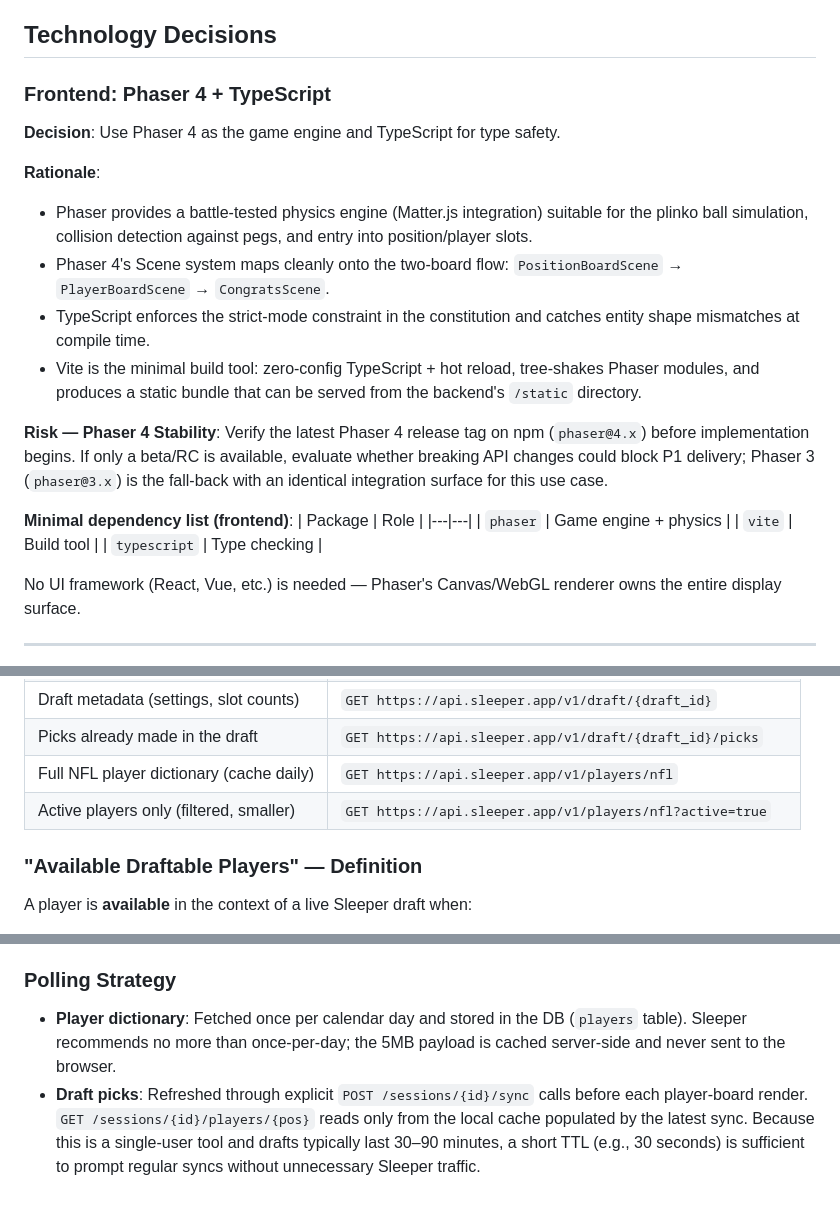
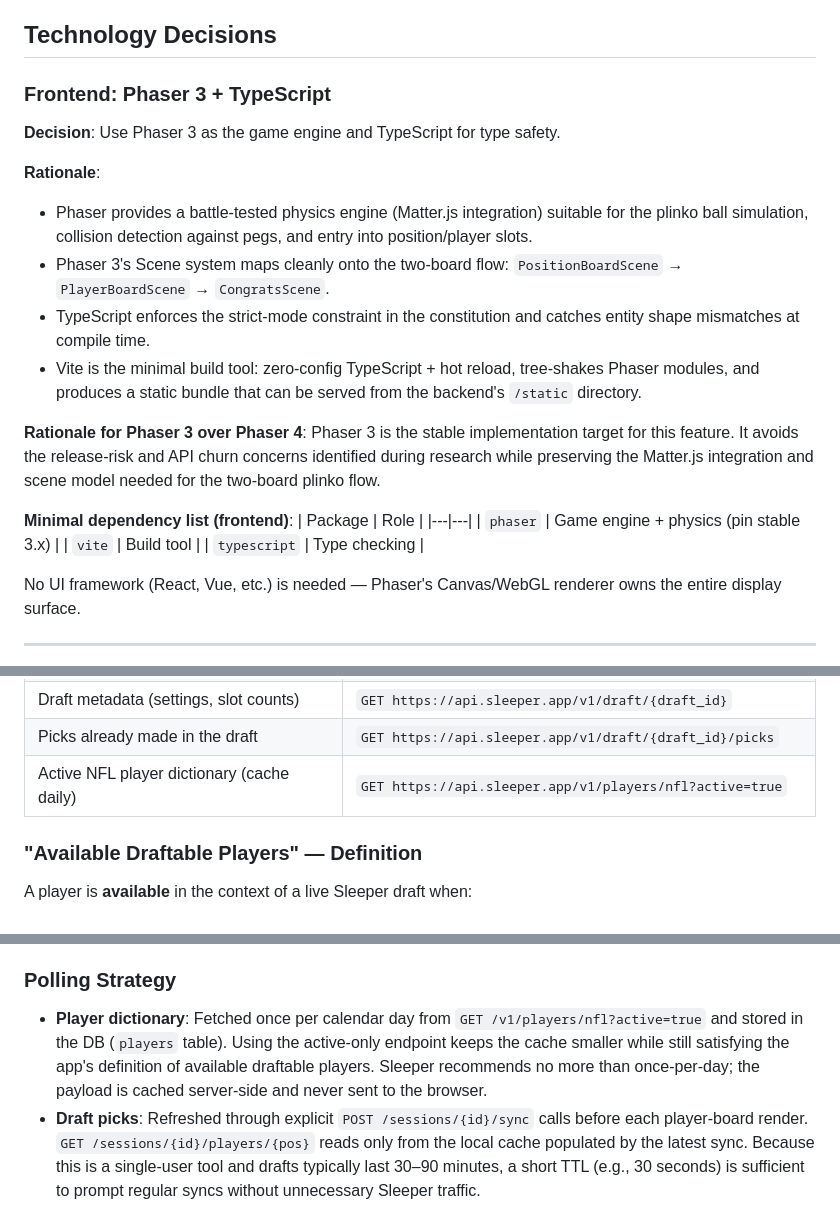
Before and after one commit to ViscousOx/fantasy-football-plinko, a Markdown page: specs/001-plinko-game-help/research.md, 3 parts joined by grey strips. Drawn GitHub-style.

```diff
--- a/specs/001-plinko-game-help/research.md
+++ b/specs/001-plinko-game-help/research.md
@@ -4,22 +4,22 @@
 
 ## Technology Decisions
 
-### Frontend: Phaser 4 + TypeScript
+### Frontend: Phaser 3 + TypeScript
 
-**Decision**: Use Phaser 4 as the game engine and TypeScript for type safety.
+**Decision**: Use Phaser 3 as the game engine and TypeScript for type safety.
 
 **Rationale**:
 - Phaser provides a battle-tested physics engine (Matter.js integration) suitable for the plinko ball simulation, collision detection against pegs, and entry into position/player slots.
-- Phaser 4's Scene system maps cleanly onto the two-board flow: `PositionBoardScene` → `PlayerBoardScene` → `CongratsScene`.
+- Phaser 3's Scene system maps cleanly onto the two-board flow: `PositionBoardScene` → `PlayerBoardScene` → `CongratsScene`.
 - TypeScript enforces the strict-mode constraint in the constitution and catches entity shape mismatches at compile time.
 - Vite is the minimal build tool: zero-config TypeScript + hot reload, tree-shakes Phaser modules, and produces a static bundle that can be served from the backend's `/static` directory.
 
-**Risk — Phaser 4 Stability**: Verify the latest Phaser 4 release tag on npm (`phaser@4.x`) before implementation begins. If only a beta/RC is available, evaluate whether breaking API changes could block P1 delivery; Phaser 3 (`phaser@3.x`) is the fall-back with an identical integration surface for this use case.
+**Rationale for Phaser 3 over Phaser 4**: Phaser 3 is the stable implementation target for this feature. It avoids the release-risk and API churn concerns identified during research while preserving the Matter.js integration and scene model needed for the two-board plinko flow.
 
 **Minimal dependency list (frontend)**:
 | Package | Role |
 |---|---|
-| `phaser` | Game engine + physics |
+| `phaser` | Game engine + physics (pin stable 3.x) |
 | `vite` | Build tool |
 | `typescript` | Type checking |
 
@@ -75,8 +75,7 @@ The backend mounts `static/` and serves the frontend via FastAPI's `StaticFiles`
 | List drafts for a league | `GET https://api.sleeper.app/v1/league/{league_id}/drafts` |
 | Draft metadata (settings, slot counts) | `GET https://api.sleeper.app/v1/draft/{draft_id}` |
 | Picks already made in the draft | `GET https://api.sleeper.app/v1/draft/{draft_id}/picks` |
-| Full NFL player dictionary (cache daily) | `GET https://api.sleeper.app/v1/players/nfl` |
-| Active players only (filtered, smaller) | `GET https://api.sleeper.app/v1/players/nfl?active=true` |
+| Active NFL player dictionary (cache daily) | `GET https://api.sleeper.app/v1/players/nfl?active=true` |
 
 ### "Available Draftable Players" — Definition
 
@@ -108,7 +107,7 @@ The user starts by entering an active Sleeper `draft_id`. The backend maps the r
 
 ### Polling Strategy
 
-- **Player dictionary**: Fetched once per calendar day and stored in the DB (`players` table). Sleeper recommends no more than once-per-day; the 5MB payload is cached server-side and never sent to the browser.
+- **Player dictionary**: Fetched once per calendar day from `GET /v1/players/nfl?active=true` and stored in the DB (`players` table). Using the active-only endpoint keeps the cache smaller while still satisfying the app's definition of available draftable players. Sleeper recommends no more than once-per-day; the payload is cached server-side and never sent to the browser.
 - **Draft picks**: Refreshed through explicit `POST /sessions/{id}/sync` calls before each player-board render. `GET /sessions/{id}/players/{pos}` reads only from the local cache populated by the latest sync. Because this is a single-user tool and drafts typically last 30–90 minutes, a short TTL (e.g., 30 seconds) is sufficient to prompt regular syncs without unnecessary Sleeper traffic.
 - **Rate limiting**: Sleeper's documented limit is 1000 calls/minute. With a 30-second pick TTL and one user, actual call rate is ~2 req/min — well within limits.
 
```
Also changed, not shown: other parts of specs/001-plinko-game-help/research.md (+2 -2 lines), specs/001-plinko-game-help/plan.md (+8 -8 lines), specs/001-plinko-game-help/tasks.md (+7 -6 lines).
